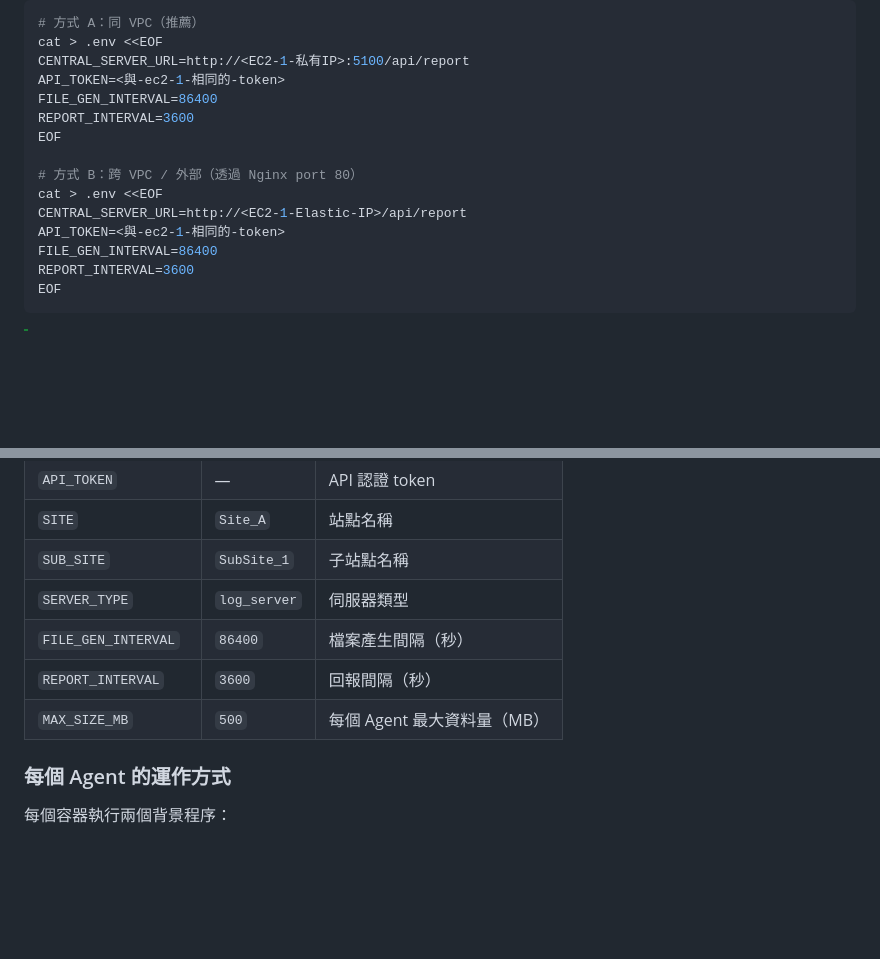
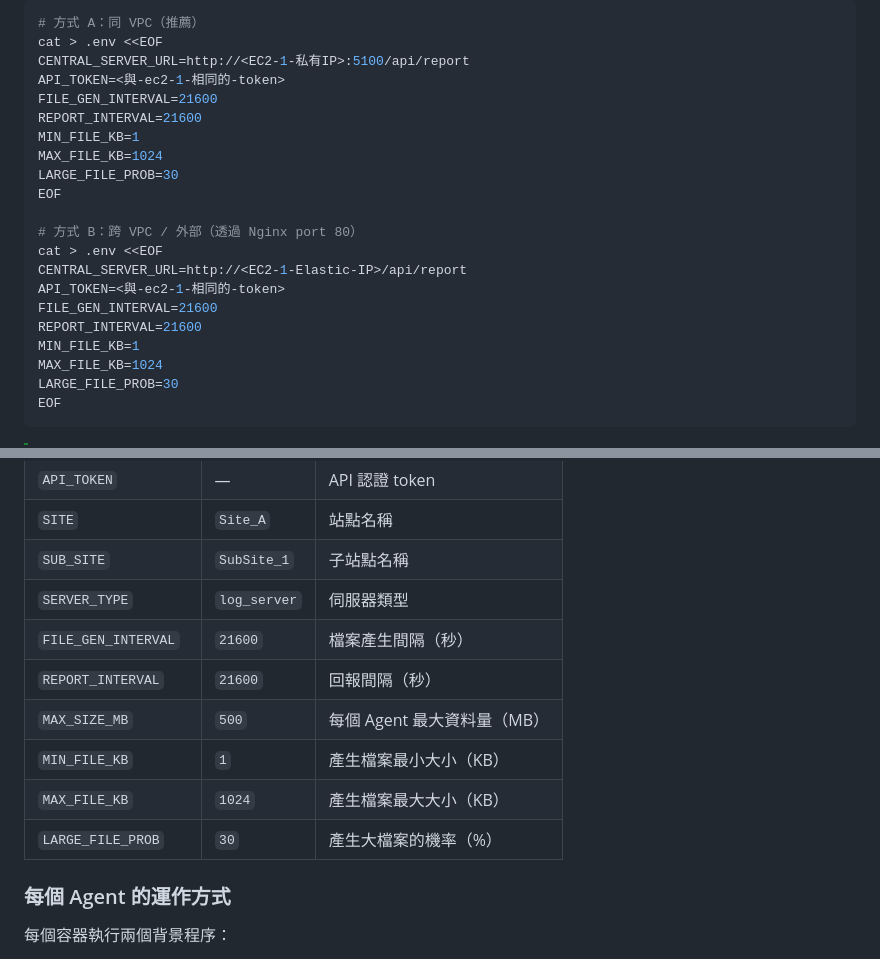
Before and after one commit to mile-chang/logHive, a Markdown page: docs/deployment.zh-TW.md, 2 parts joined by grey strips. Rendered like a GitHub page; blank space fills up the shorter version.

````diff
--- a/docs/deployment.zh-TW.md
+++ b/docs/deployment.zh-TW.md
@@ -322,16 +322,22 @@ cd ~ && git clone https://github.com/mile-chang/logHive.git && cd logHive
 cat > .env <<EOF
 CENTRAL_SERVER_URL=http://<EC2-1-私有IP>:5100/api/report
 API_TOKEN=<與-ec2-1-相同的-token>
-FILE_GEN_INTERVAL=86400
-REPORT_INTERVAL=3600
+FILE_GEN_INTERVAL=21600
+REPORT_INTERVAL=21600
+MIN_FILE_KB=1
+MAX_FILE_KB=1024
+LARGE_FILE_PROB=30
 EOF
 
 # 方式 B：跨 VPC / 外部（透過 Nginx port 80）
 cat > .env <<EOF
 CENTRAL_SERVER_URL=http://<EC2-1-Elastic-IP>/api/report
 API_TOKEN=<與-ec2-1-相同的-token>
-FILE_GEN_INTERVAL=86400
-REPORT_INTERVAL=3600
+FILE_GEN_INTERVAL=21600
+REPORT_INTERVAL=21600
+MIN_FILE_KB=1
+MAX_FILE_KB=1024
+LARGE_FILE_PROB=30
 EOF
 ```
 
@@ -374,9 +380,12 @@ docker compose -f docker-compose.agent.yml logs -f
 | `SITE` | `Site_A` | 站點名稱 |
 | `SUB_SITE` | `SubSite_1` | 子站點名稱 |
 | `SERVER_TYPE` | `log_server` | 伺服器類型 |
-| `FILE_GEN_INTERVAL` | `86400` | 檔案產生間隔（秒） |
-| `REPORT_INTERVAL` | `3600` | 回報間隔（秒） |
+| `FILE_GEN_INTERVAL` | `21600` | 檔案產生間隔（秒） |
+| `REPORT_INTERVAL` | `21600` | 回報間隔（秒） |
 | `MAX_SIZE_MB` | `500` | 每個 Agent 最大資料量（MB） |
+| `MIN_FILE_KB` | `1` | 產生檔案最小大小（KB） |
+| `MAX_FILE_KB` | `1024` | 產生檔案最大大小（KB） |
+| `LARGE_FILE_PROB` | `30` | 產生大檔案的機率（%） |
 
 ### 每個 Agent 的運作方式
 
````
Also changed, not shown: docs/deployment.ja.md (+15 -6 lines), docs/deployment.md (+15 -6 lines).
